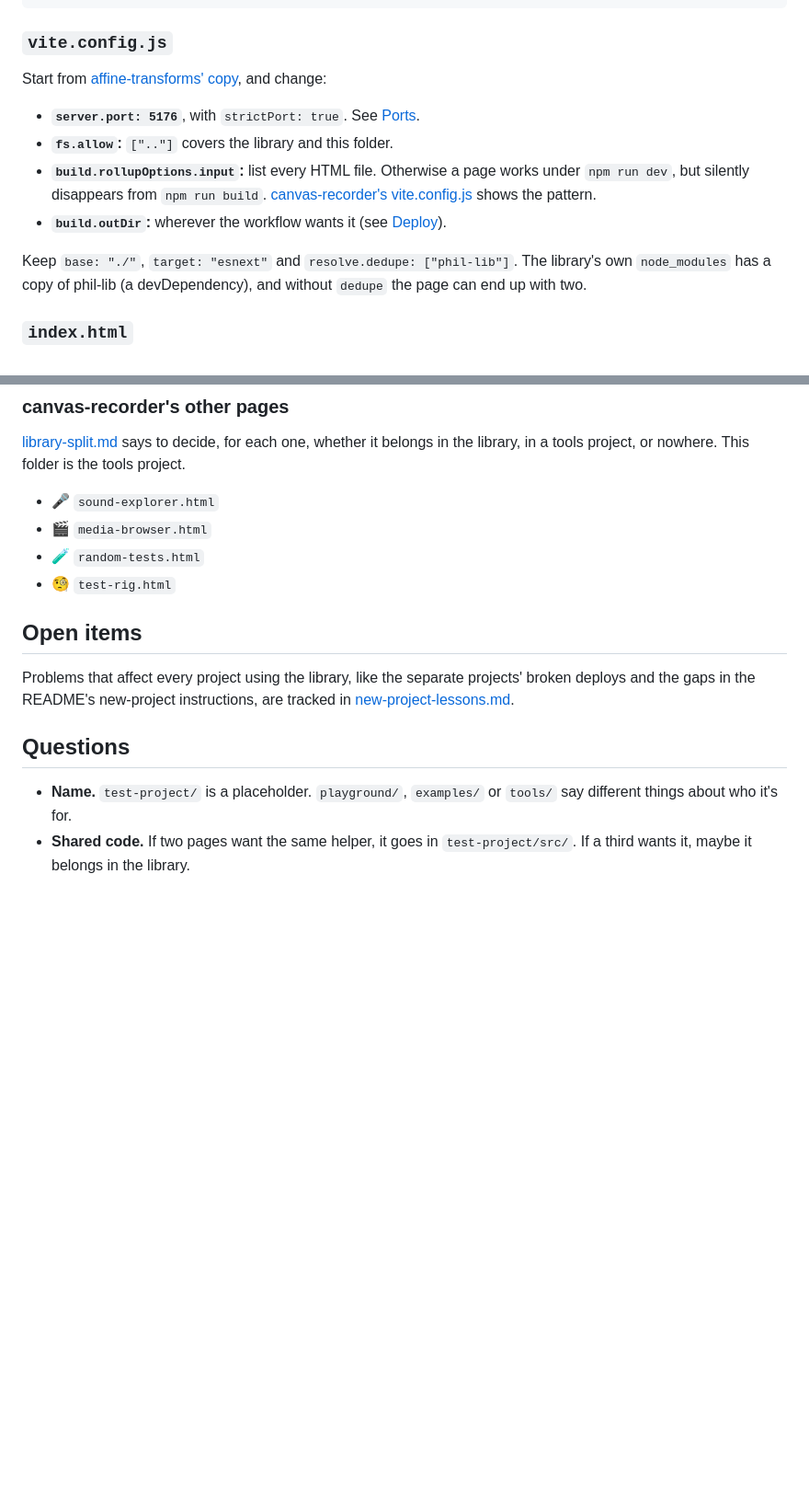
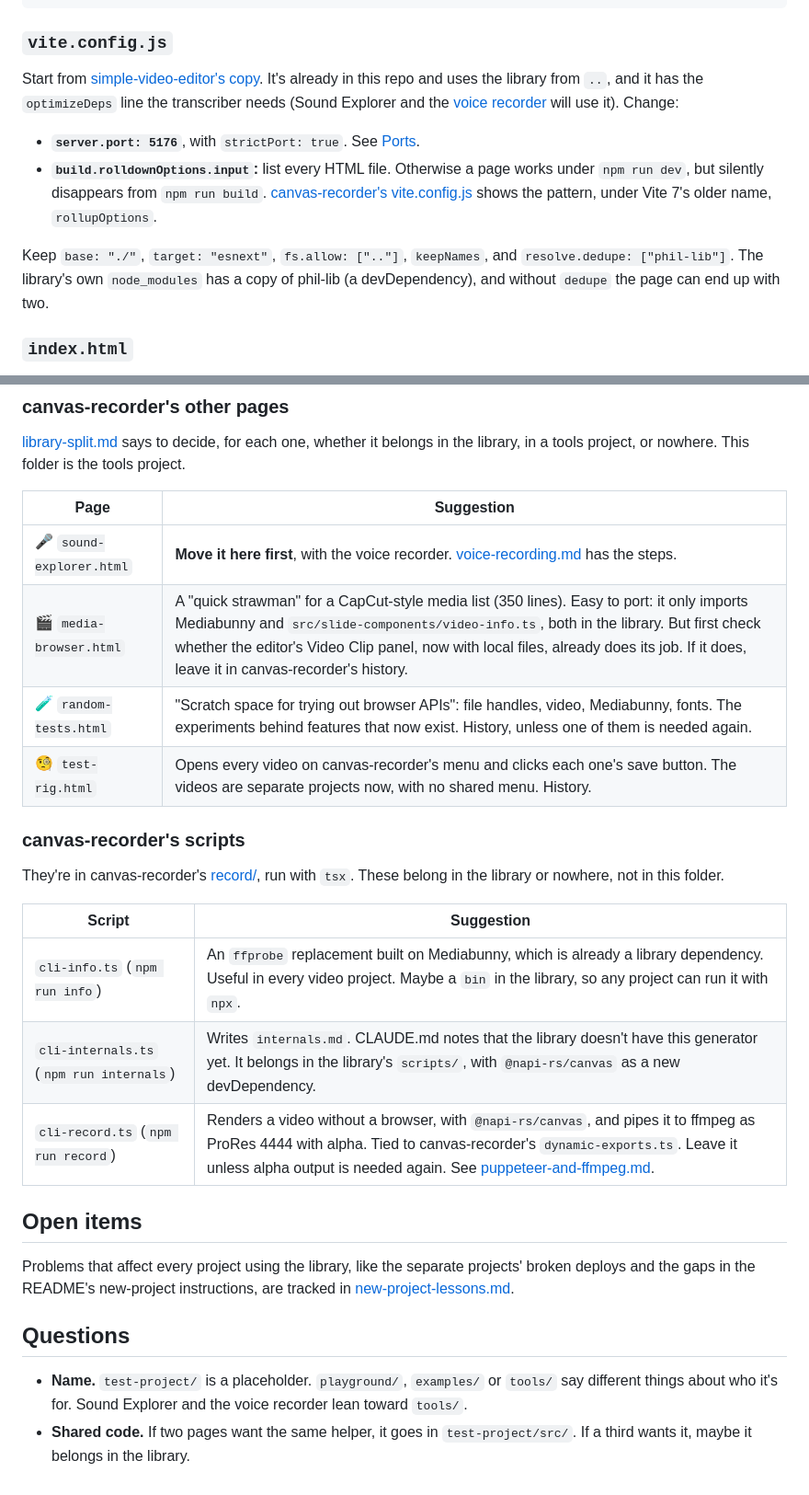
Before and after one commit to TradeIdeasPhilip/canvas-recorder-lib, a Markdown page: development-plans/test-project.md, 2 parts joined by grey strips. Shown at 92% size. Rendered like a GitHub page; blank space fills up the shorter version.

Commit message:
Add documentation and plans.

```diff
--- a/development-plans/test-project.md
+++ b/development-plans/test-project.md
@@ -50,16 +50,16 @@ test-project/
 
 ### `vite.config.js`
 
-Start from [affine-transforms' copy](https://github.com/TradeIdeasPhilip/affine-transforms/blob/f73595cecfc7399f278eddd699a7befa880ad78a/vite.config.js), and change:
+Start from [simple-video-editor's copy](../simple-video-editor/vite.config.js).
+It's already in this repo and uses the library from `..`, and it has the `optimizeDeps` line the transcriber needs (Sound Explorer and the [voice recorder](voice-recording.md) will use it).
+Change:
 
 - **`server.port: 5176`**, with `strictPort: true`.  See [Ports](../README.md#ports).
-- **`fs.allow`:** `[".."]` covers the library and this folder.
-- **`build.rollupOptions.input`:** list every HTML file.
+- **`build.rolldownOptions.input`:** list every HTML file.
   Otherwise a page works under `npm run dev`, but silently disappears from `npm run build`.
-  [canvas-recorder's vite.config.js](https://github.com/TradeIdeasPhilip/canvas-recorder/blob/master/vite.config.js) shows the pattern.
-- **`build.outDir`:** wherever the workflow wants it (see [Deploy](#deploy)).
+  [canvas-recorder's vite.config.js](https://github.com/TradeIdeasPhilip/canvas-recorder/blob/master/vite.config.js) shows the pattern, under Vite 7's older name, `rollupOptions`.
 
-Keep `base: "./"`, `target: "esnext"` and `resolve.dedupe: ["phil-lib"]`.
+Keep `base: "./"`, `target: "esnext"`, `fs.allow: [".."]`, `keepNames`, and `resolve.dedupe: ["phil-lib"]`.
 The library's own `node_modules` has a copy of phil-lib (a devDependency), and without `dedupe` the page can end up with two.
 
 ### `index.html`
@@ -133,10 +134,23 @@ That may be a better fit for the public site's `/tests/` front page than for a t
 [library-split.md](from-previous-project/library-split.md#things-in-the-code-that-will-have-to-change) says to decide, for each one, whether it belongs in the library, in a tools project, or nowhere.
 This folder is the tools project.
 
-- 🎤 `sound-explorer.html`
-- 🎬 `media-browser.html`
-- 🧪 `random-tests.html`
-- 🧐 `test-rig.html`
+| Page | Suggestion |
+| --- | --- |
+| 🎤 `sound-explorer.html` | **Move it here first**, with the voice recorder.  [voice-recording.md](voice-recording.md) has the steps. |
+| 🎬 `media-browser.html` | A "quick strawman" for a CapCut-style media list (350 lines).  Easy to port:  it only imports Mediabunny and `src/slide-components/video-info.ts`, both in the library.  But first check whether the editor's Video Clip panel, now with local files, already does its job.  If it does, leave it in canvas-recorder's history. |
+| 🧪 `random-tests.html` | "Scratch space for trying out browser APIs":  file handles, video, Mediabunny, fonts.  The experiments behind features that now exist.  History, unless one of them is needed again. |
+| 🧐 `test-rig.html` | Opens every video on canvas-recorder's menu and clicks each one's save button.  The videos are separate projects now, with no shared menu.  History. |
+
+### canvas-recorder's scripts
+
+They're in canvas-recorder's [record/](https://github.com/TradeIdeasPhilip/canvas-recorder/tree/00058ed3fa7d3beec6bb21eebf6aa34094d355bf/record), run with `tsx`.
+These belong in the library or nowhere, not in this folder.
+
+| Script | Suggestion |
+| --- | --- |
+| `cli-info.ts` (`npm run info`) | An `ffprobe` replacement built on Mediabunny, which is already a library dependency.  Useful in every video project.  Maybe a `bin` in the library, so any project can run it with `npx`. |
+| `cli-internals.ts` (`npm run internals`) | Writes `internals.md`.  CLAUDE.md notes that the library doesn't have this generator yet.  It belongs in the library's `scripts/`, with `@napi-rs/canvas` as a new devDependency. |
+| `cli-record.ts` (`npm run record`) | Renders a video without a browser, with `@napi-rs/canvas`, and pipes it to ffmpeg as ProRes 4444 with alpha.  Tied to canvas-recorder's `dynamic-exports.ts`.  Leave it unless alpha output is needed again.  See [puppeteer-and-ffmpeg.md](from-previous-project/puppeteer-and-ffmpeg.md). |
 
 ## Open items
 
@@ -145,4 +159,5 @@ Problems that affect every project using the library, like the separate projects
 ## Questions
 
 - **Name.** `test-project/` is a placeholder.  `playground/`, `examples/` or `tools/` say different things about who it's for.
+  Sound Explorer and the voice recorder lean toward `tools/`.
 - **Shared code.** If two pages want the same helper, it goes in `test-project/src/`.  If a third wants it, maybe it belongs in the library.
```
Also changed, not shown: other parts of development-plans/test-project.md (+7 -6 lines), README.md (+1 -0 lines), development-plans/voice-recording.md (added, +155 -0 lines).
